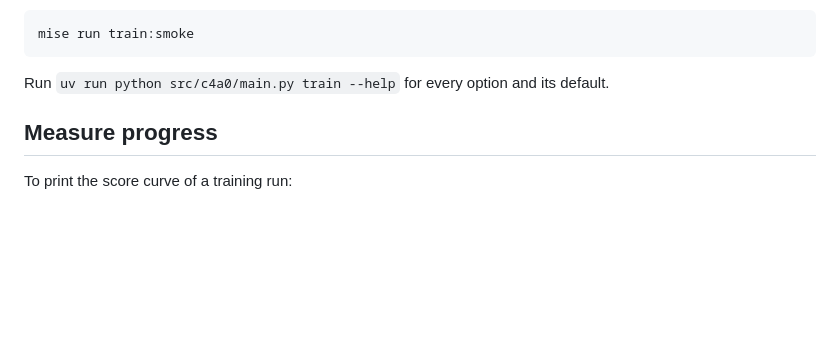
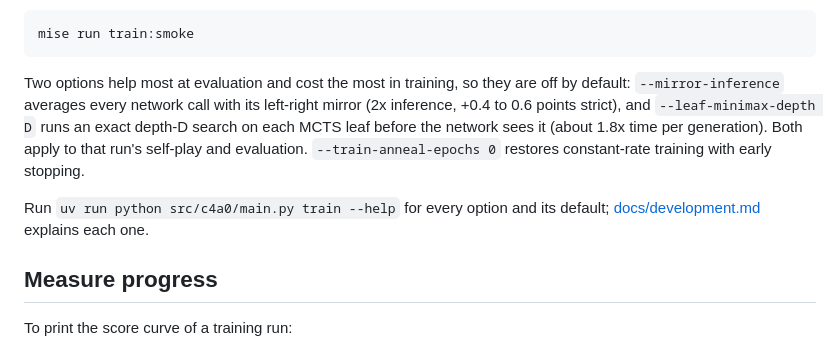
Before and after one commit to advait/c4a0, a Markdown page: README.md, the part around one of its changes. GitHub-like rendering; blank space fills up the shorter version.

````diff
--- a/README.md
+++ b/README.md
@@ -80,7 +91,9 @@ To check that everything works end to end on a CPU, run the tiny smoke configura
 mise run train:smoke
 ```
 
-Run `uv run python src/c4a0/main.py train --help` for every option and its default.
+Two options help most at evaluation and cost the most in training, so they are off by default: `--mirror-inference` averages every network call with its left-right mirror (2x inference, +0.4 to 0.6 points strict), and `--leaf-minimax-depth D` runs an exact depth-D search on each MCTS leaf before the network sees it (about 1.8x time per generation). Both apply to that run's self-play and evaluation. `--train-anneal-epochs 0` restores constant-rate training with early stopping.
+
+Run `uv run python src/c4a0/main.py train --help` for every option and its default; [docs/development.md](docs/development.md#training-options) explains each one.
 
 ## Measure progress
 
````
Also changed, not shown: other parts of README.md (+19 -8 lines), docs/development.md (+46 -109 lines).
